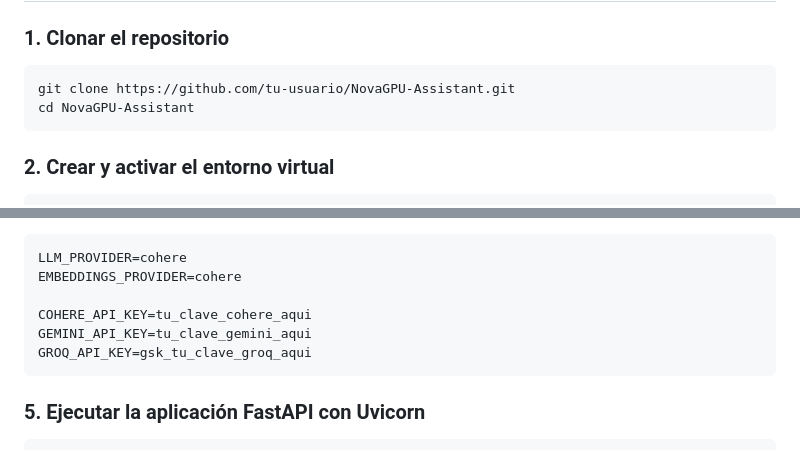
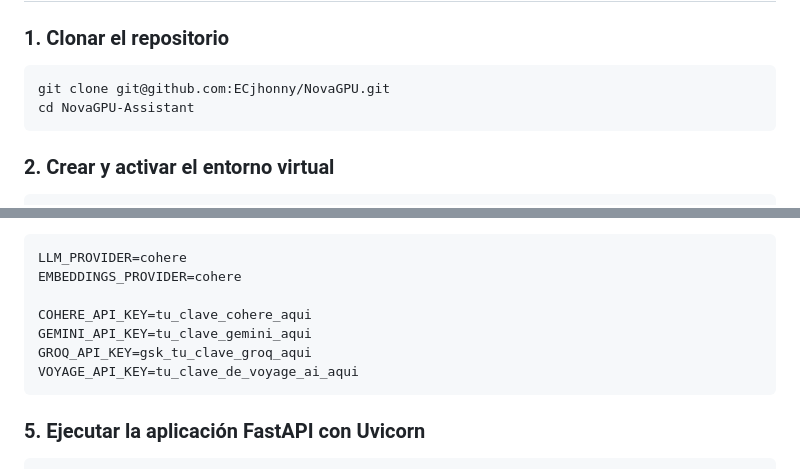
Before and after one commit to ECjhonny/NovaGPU, a Markdown page: README.md, 2 parts joined by grey strips. GitHub-like rendering.

Commit message:
README voyage

````diff
--- a/README.md
+++ b/README.md
@@ -56,7 +56,7 @@ El agente comprende y procesa automáticamente 8+ formatos de archivo en 10 áre
 
 ### 1. Clonar el repositorio
 ```bash
-git clone https://github.com/tu-usuario/NovaGPU-Assistant.git
+git clone git@github.com:ECjhonny/NovaGPU.git
 cd NovaGPU-Assistant
 ```
 
@@ -87,6 +87,7 @@ EMBEDDINGS_PROVIDER=cohere
 COHERE_API_KEY=tu_clave_cohere_aqui
 GEMINI_API_KEY=tu_clave_gemini_aqui
 GROQ_API_KEY=gsk_tu_clave_groq_aqui
+VOYAGE_API_KEY=tu_clave_de_voyage_ai_aqui
 ```
 
 ### 5. Ejecutar la aplicación FastAPI con Uvicorn
````
